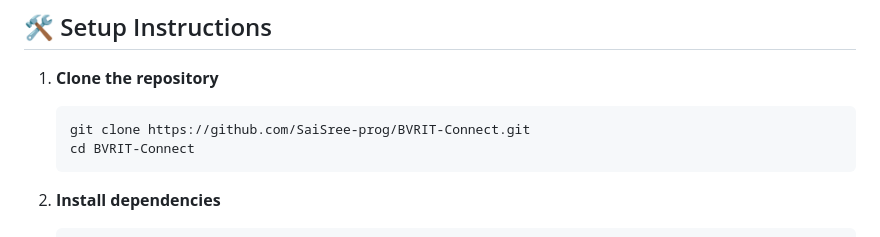
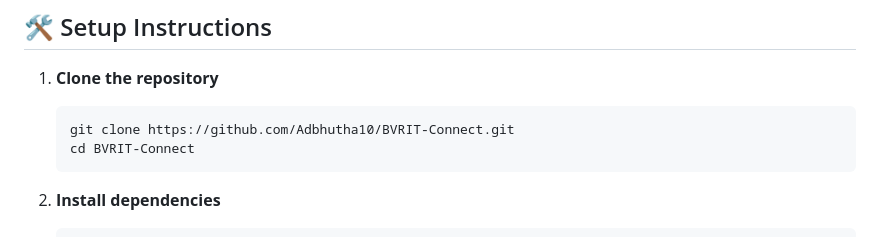
Before and after one commit to SaiSree-prog/BVRIT-Connect, a Markdown page: README.md, the part around the change. GitHub-like rendering.

Commit message:
Update repository URL in setup instructions

````diff
--- a/README.md
+++ b/README.md
@@ -59,7 +59,7 @@
 
 1. **Clone the repository**
    ```bash
-   git clone https://github.com/SaiSree-prog/BVRIT-Connect.git
+   git clone https://github.com/Adbhutha10/BVRIT-Connect.git
    cd BVRIT-Connect
    ```
 
````
